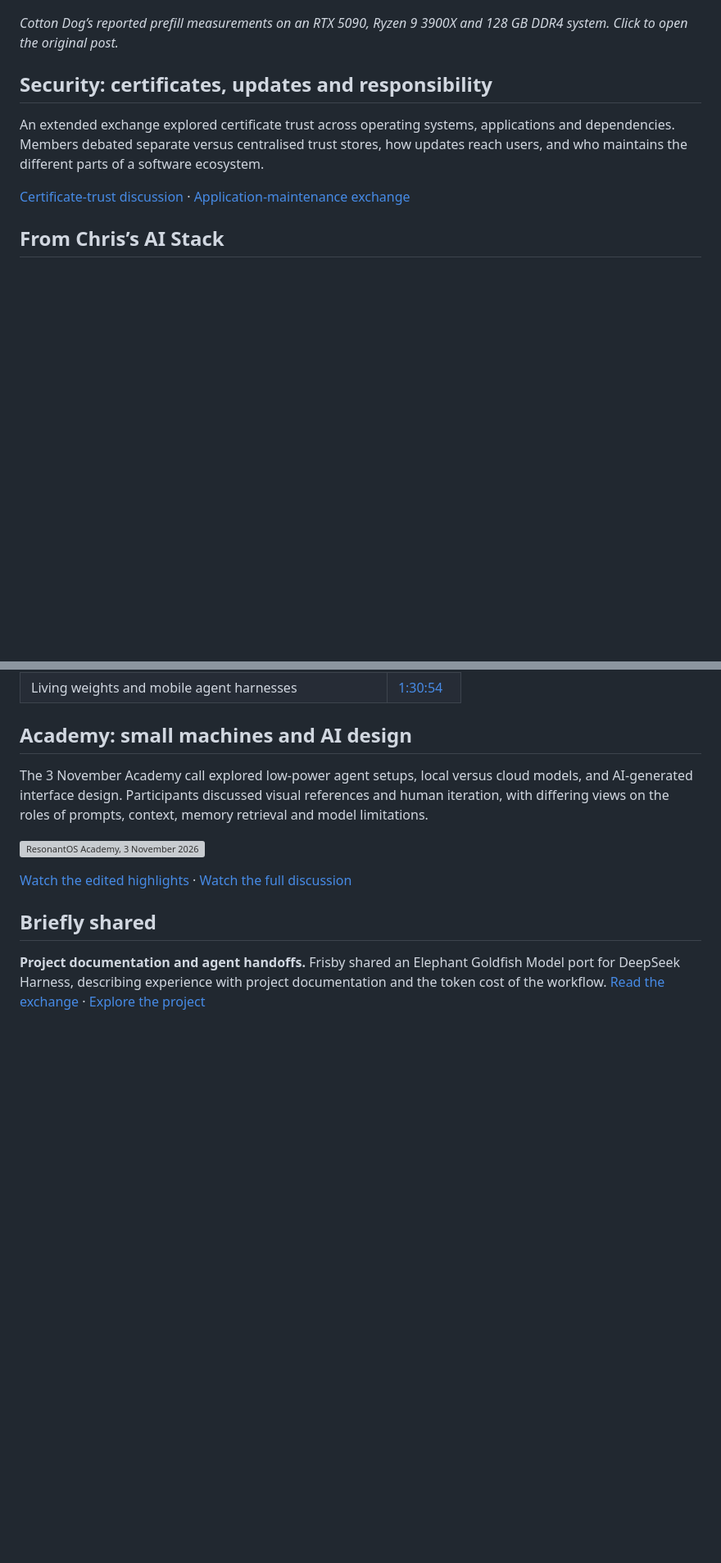
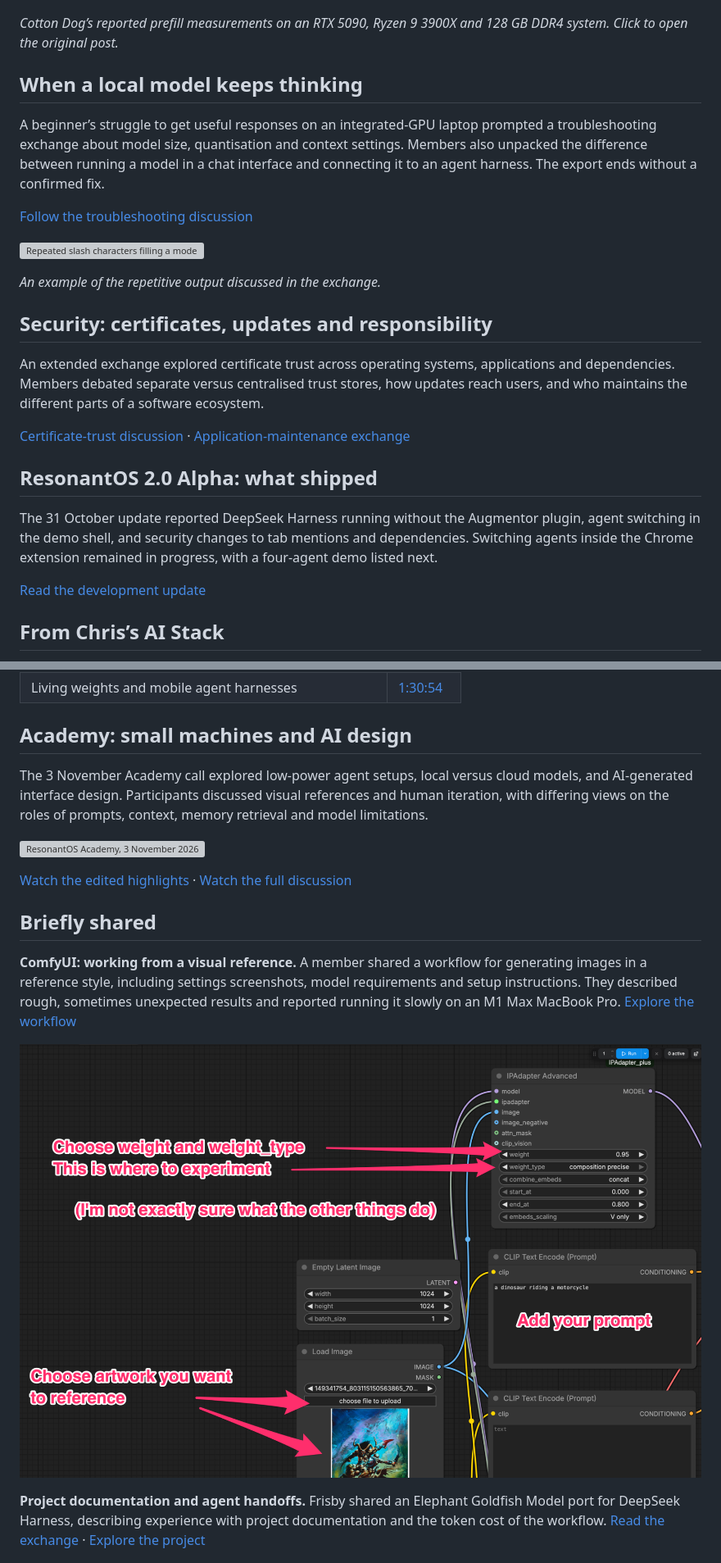
Before and after one commit to ximonomix/rw-001, a Markdown page: Resonant-Weekly-31-Oct-5-Nov-2026.md, 2 parts joined by grey strips. Shown at 82% size. Rendered like a GitHub page; pictures changed too: comfyui-reference-workflow.png (added); blank space fills up the shorter version; grey boxes are pictures that could not be loaded.

```diff
--- a/Resonant-Weekly-31-Oct-5-Nov-2026.md
+++ b/Resonant-Weekly-31-Oct-5-Nov-2026.md
@@ -14,11 +14,27 @@ Members discussed hardware purchases, memory capacity and software support. Cott
 
 *Cotton Dog’s reported prefill measurements on an RTX 5090, Ryzen 9 3900X and 128 GB DDR4 system. Click to open the original post.*
 
+## When a local model keeps thinking
+
+A beginner’s struggle to get useful responses on an integrated-GPU laptop prompted a troubleshooting exchange about model size, quantisation and context settings. Members also unpacked the difference between running a model in a chat interface and connecting it to an agent harness. The export ends without a confirmed fix.
+
+[Follow the troubleshooting discussion](https://discord.com/channels/1423225702135894111/1491424406595964958/1567021863123685448)
+
+[![Repeated slash characters filling a model’s response](local-model-repeated-output.png)](https://discord.com/channels/1423225702135894111/1491424406595964958/1567021863123685448)
+
+*An example of the repetitive output discussed in the exchange.*
+
 ## Security: certificates, updates and responsibility
 
 An extended exchange explored certificate trust across operating systems, applications and dependencies. Members debated separate versus centralised trust stores, how updates reach users, and who maintains the different parts of a software ecosystem.
 
 [Certificate-trust discussion](https://discord.com/channels/1423225702135894111/1564731238747734066/1566597761434914818) · [Application-maintenance exchange](https://discord.com/channels/1423225702135894111/1564731238747734066/1566658311884116030)
+
+## ResonantOS 2.0 Alpha: what shipped
+
+The 31 October update reported DeepSeek Harness running without the Augmentor plugin, agent switching in the demo shell, and security changes to tab mentions and dependencies. Switching agents inside the Chrome extension remained in progress, with a four-agent demo listed next.
+
+[Read the development update](https://discord.com/channels/1423225702135894111/1423225703637323830/1565924723370754132)
 
 ## From Chris’s AI Stack
 
@@ -47,6 +63,10 @@ The 3 November Academy call explored low-power agent setups, local versus cloud
 
 ## Briefly shared
 
+**ComfyUI: working from a visual reference.** A member shared a workflow for generating images in a reference style, including settings screenshots, model requirements and setup instructions. They described rough, sometimes unexpected results and reported running it slowly on an M1 Max MacBook Pro. [Explore the workflow](https://discord.com/channels/1423225702135894111/1544435111934566460/1565881768932810752)
+
+[![Annotated ComfyUI workflow showing the reference image, prompt, and IPAdapter weight settings](comfyui-reference-workflow.png)](https://discord.com/channels/1423225702135894111/1544435111934566460/1565881768932810752)
+
 **Project documentation and agent handoffs.** Frisby shared an Elephant Goldfish Model port for DeepSeek Harness, describing experience with project documentation and the token cost of the workflow. [Read the exchange](https://discord.com/channels/1423225702135894111/1423225703637323830/1567261395727425629) · [Explore the project](https://github.com/dryw/dsh-egm)
 
 [![Frisby introduces the Elephant Goldfish Model project; Eru replies “We are listening.”](elephant-goldfish-discussion.png)](https://discord.com/channels/1423225702135894111/1423225703637323830/1567238226576674877)
```
Also changed, not shown: 1 other file.
